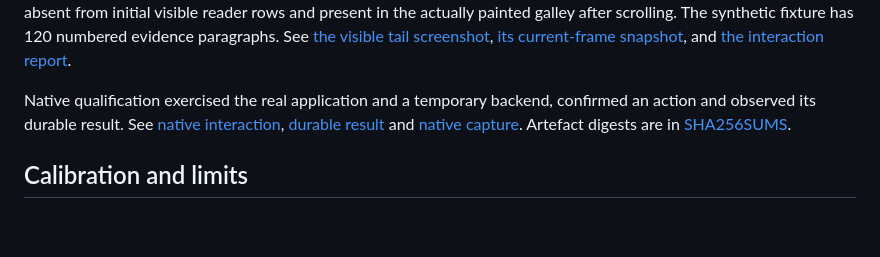
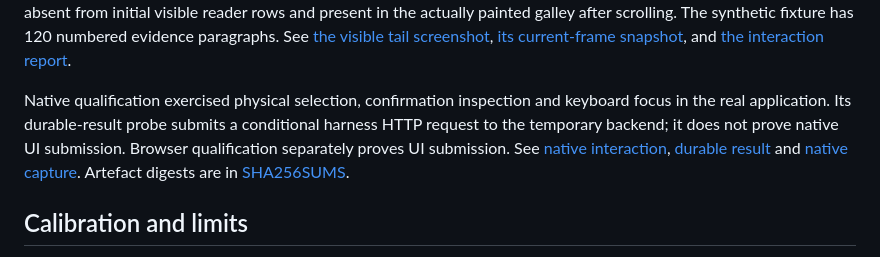
Before and after one commit to robchristie/bokkie, a Markdown page: docs/text-hierarchy-evidence/README.md, the part around the change. GitHub-like rendering; blank space fills up the shorter version.

Commit message:
Clarify native qualification evidence

```diff
--- a/docs/text-hierarchy-evidence/README.md
+++ b/docs/text-hierarchy-evidence/README.md
@@ -36,8 +36,10 @@ numbered evidence paragraphs. See [the visible tail screenshot](browser-evidence
 [its current-frame snapshot](browser-evidence-reader-tail.json), and
 [the interaction report](browser-interactions.json).
 
-Native qualification exercised the real application and a temporary backend,
-confirmed an action and observed its durable result. See
+Native qualification exercised physical selection, confirmation inspection and
+keyboard focus in the real application. Its durable-result probe submits a
+conditional harness HTTP request to the temporary backend; it does not prove
+native UI submission. Browser qualification separately proves UI submission. See
 [native interaction](native-interaction.json), [durable result](native-durable-result.json)
 and [native capture](native-1440x900.png). Artefact digests are in [SHA256SUMS](SHA256SUMS).
 
```
